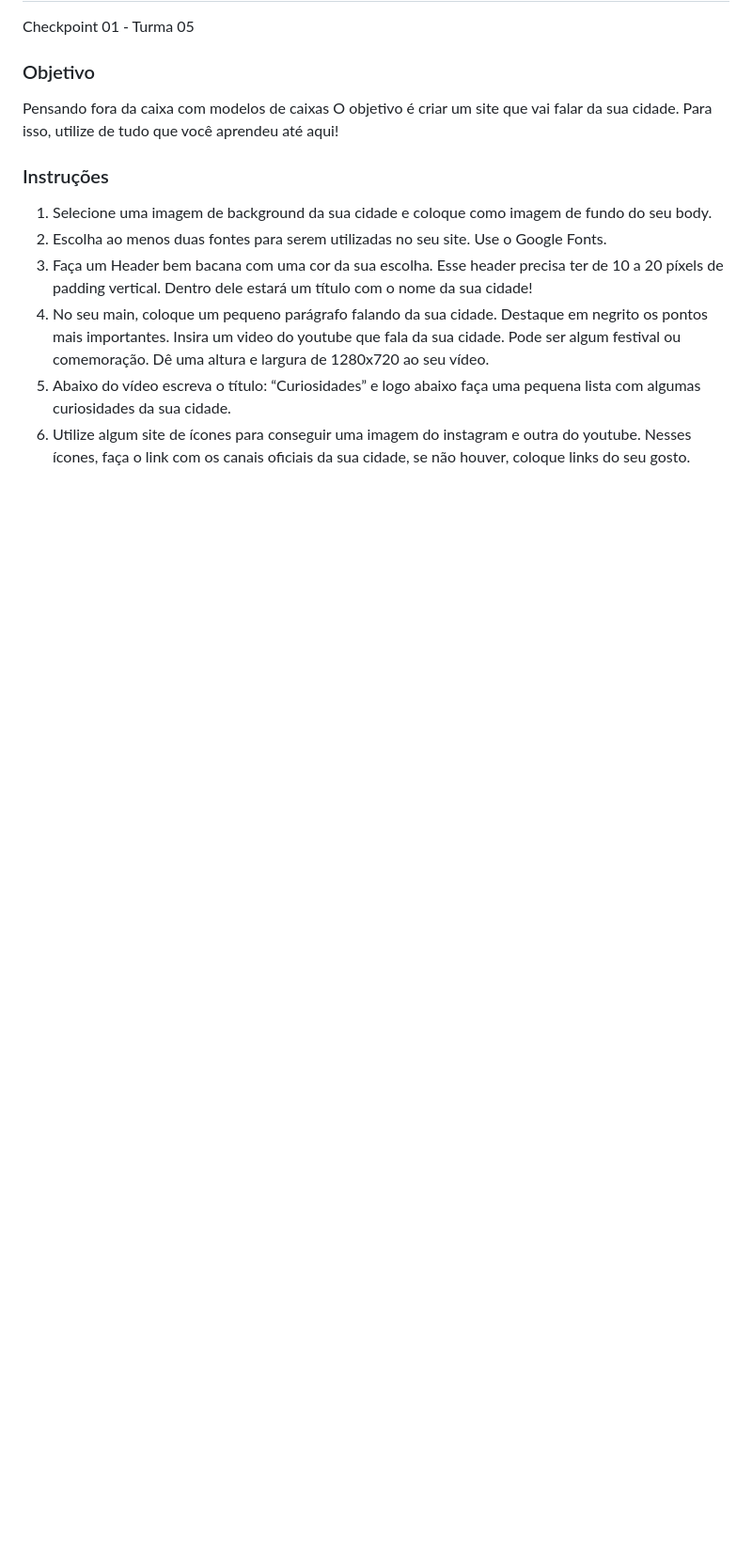
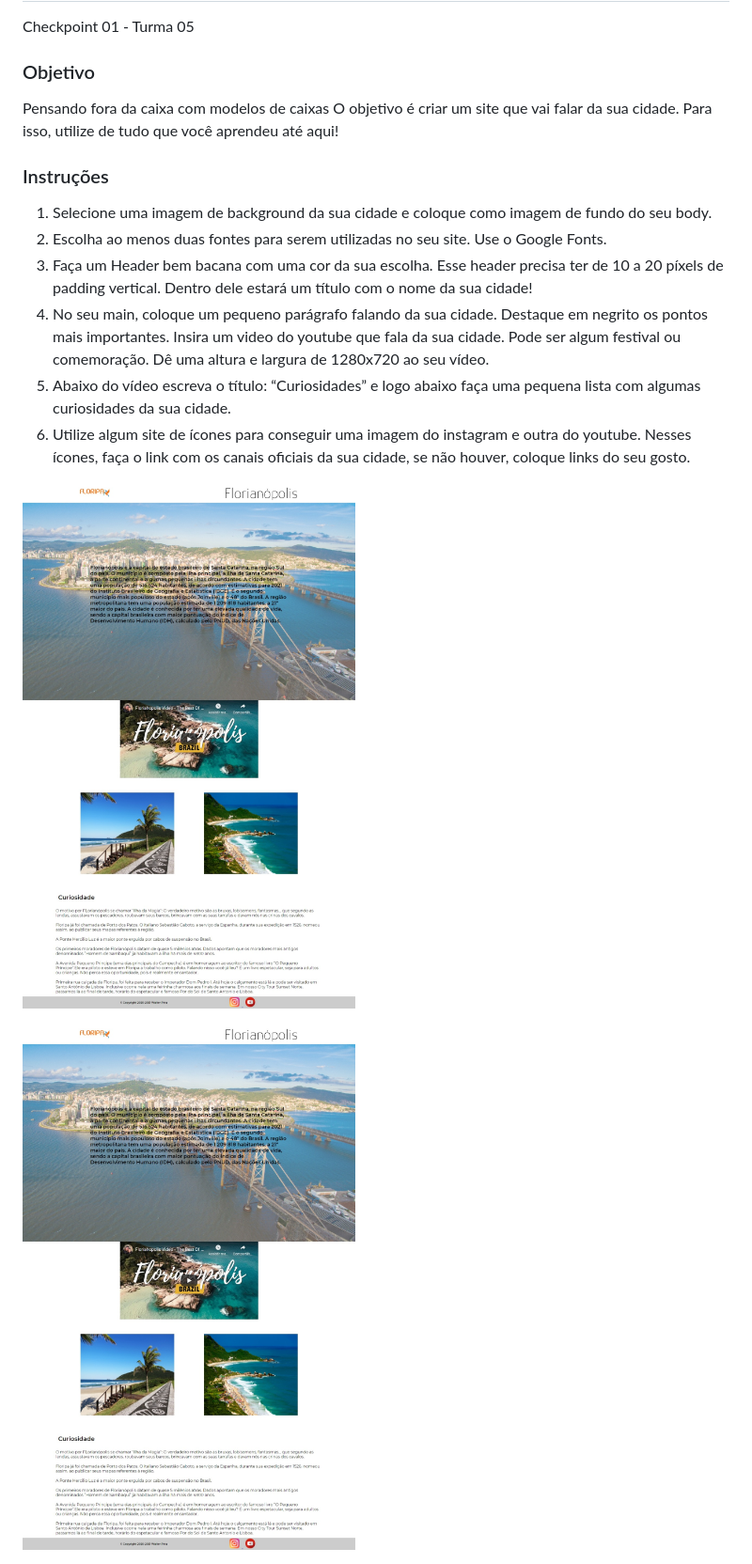
Before and after one commit to Walterpina/CTD-FrontEndI, a Markdown page: checkpoint01_FrontEnd/readme.md, the part around the change. Shown: that part at 94% size. GitHub-like rendering; pictures changed too: checkpoint01_FrontEnd/img/imagem-site-final.jpeg (added); blank space fills up the shorter version.

Commit message:
Adicionado arquivo Readme no Checkpoint 01

```diff
--- a/checkpoint01_FrontEnd/readme.md
+++ b/checkpoint01_FrontEnd/readme.md
@@ -28,3 +28,7 @@ pequena lista com algumas curiosidades da sua cidade.
 7. Utilize algum site de ícones para conseguir uma imagem do instagram e
 outra do youtube. Nesses ícones, faça o link com os canais oficiais da sua
 cidade, se não houver, coloque links do seu gosto.
+
+![Screenshot](./img/imagem-site-final.jpeg)
+
+<img src="./img/imagem-site-final.jpeg">
```
